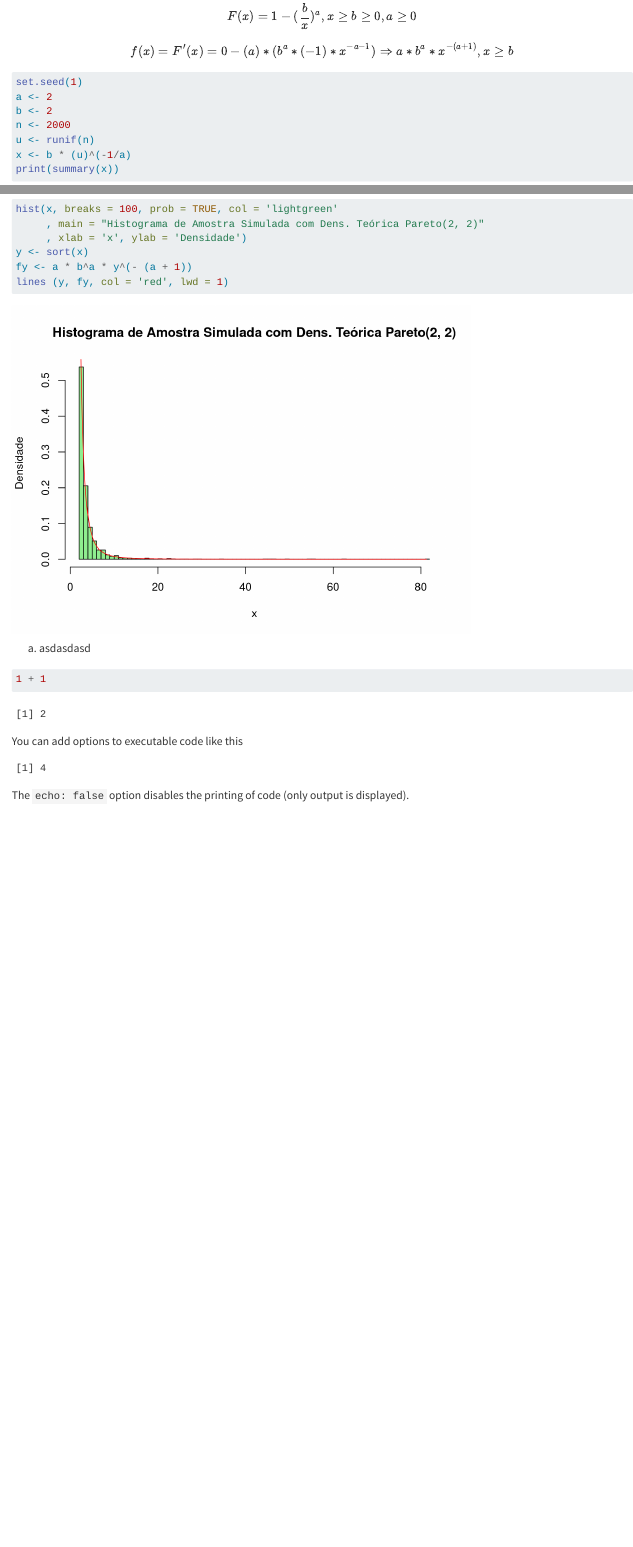
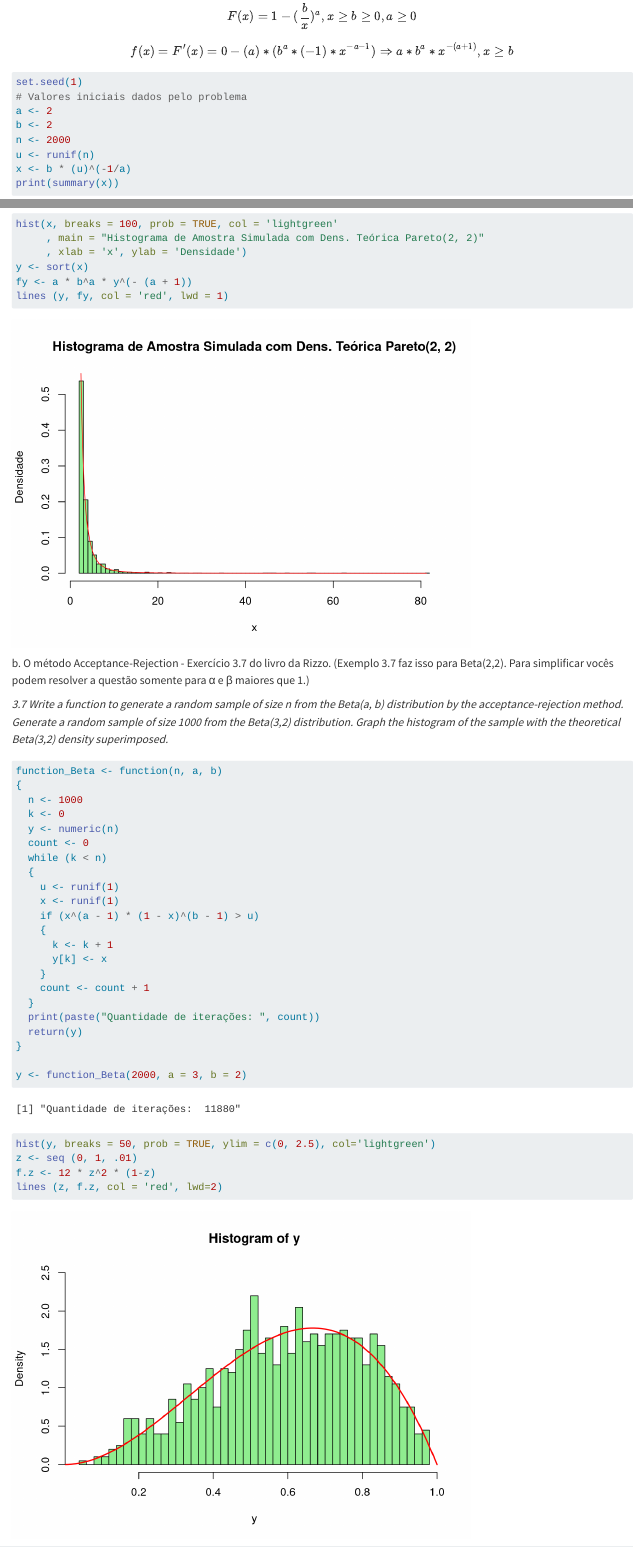
Before and after one commit to rdummarf/MCIMD_2024_2, a Quarto document (Lista02_MonteCarlo.qmd): the page in a window 1100 px wide, from 700 px down, and a second part further down, joined at a grey line. Rendered offline with R 4.5, knitr and Pandoc in place of Quarto, with nearby package versions.

Commit message:
Update Lista02_MonteCarlo.qmd

````diff
--- a/Lista02_MonteCarlo.qmd
+++ b/Lista02_MonteCarlo.qmd
@@ -40,6 +40,7 @@ $$
 
 ```{r}
 set.seed(1)
+# Valores iniciais dados pelo problema
 a <- 2
 b <- 2
 n <- 2000
@@ -56,7 +57,38 @@ lines (y, fy, col = 'red', lwd = 1)
 
 ```
 
-a.  asdasdasd
+b\. O método Acceptance-Rejection - Exercício 3.7 do livro da Rizzo. (Exemplo 3.7 faz isso para Beta(2,2). Para simplificar vocês podem resolver a questão somente para α e β maiores que 1.)
+
+*3.7 Write a function to generate a random sample of size n from the Beta(a, b) distribution by the acceptance-rejection method. Generate a random sample of size 1000 from the Beta(3,2) distribution. Graph the histogram of the sample with the theoretical Beta(3,2) density superimposed.*
+
+```{r}
+function_Beta <- function(n, a, b)
+{
+  n <- 1000
+  k <- 0
+  y <- numeric(n)
+  count <- 0
+  while (k < n)
+  {
+    u <- runif(1)
+    x <- runif(1)
+    if (x^(a - 1) * (1 - x)^(b - 1) > u)
+    {
+      k <- k + 1
+      y[k] <- x
+    }
+    count <- count + 1
+  }
+  print(paste("Quantidade de iterações: ", count))
+  return(y)
+}
+
+y <- function_Beta(2000, a = 3, b = 2)
+hist(y, breaks = 50, prob = TRUE, ylim = c(0, 2.5), col='lightgreen')
+z <- seq (0, 1, .01)
+f.z <- 12 * z^2 * (1-z)
+lines (z, f.z, col = 'red', lwd=2)
+```
 
 ```{r}
 1 + 1
````
